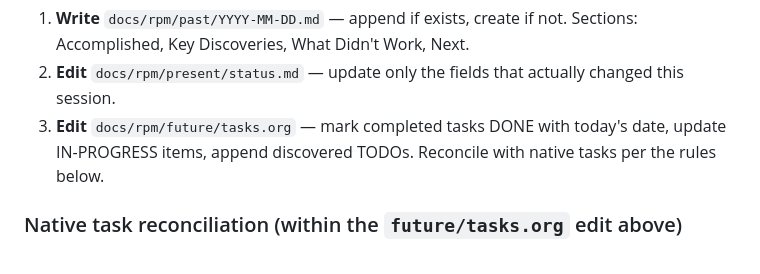
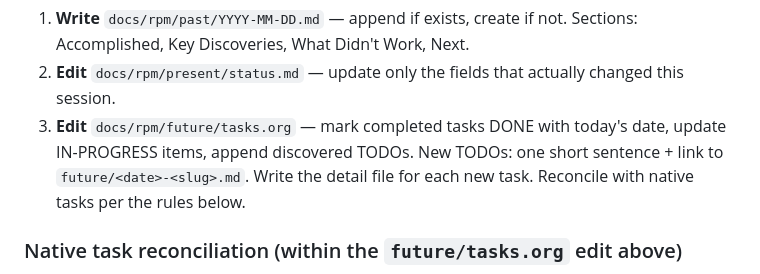
Before and after one commit to dppdppd/rpm, a Markdown page: skills/session-end/SKILL.md, the part around the change. Rendered like a GitHub page.

```diff
--- a/skills/session-end/SKILL.md
+++ b/skills/session-end/SKILL.md
@@ -167,7 +167,9 @@ update, skip it and note "no changes" in the Phase 3 report.
    actually changed this session.
 3. **Edit** `docs/rpm/future/tasks.org` — mark completed tasks DONE with
    today's date, update IN-PROGRESS items, append discovered TODOs.
-   Reconcile with native tasks per the rules below.
+   New TODOs: one short sentence + link to `future/<date>-<slug>.md`.
+   Write the detail file for each new task. Reconcile with native
+   tasks per the rules below.
 
 ### Native task reconciliation (within the `future/tasks.org` edit above)
 
```
Also changed, not shown: skills/bootstrap/SKILL.md (+9 -1 lines).
